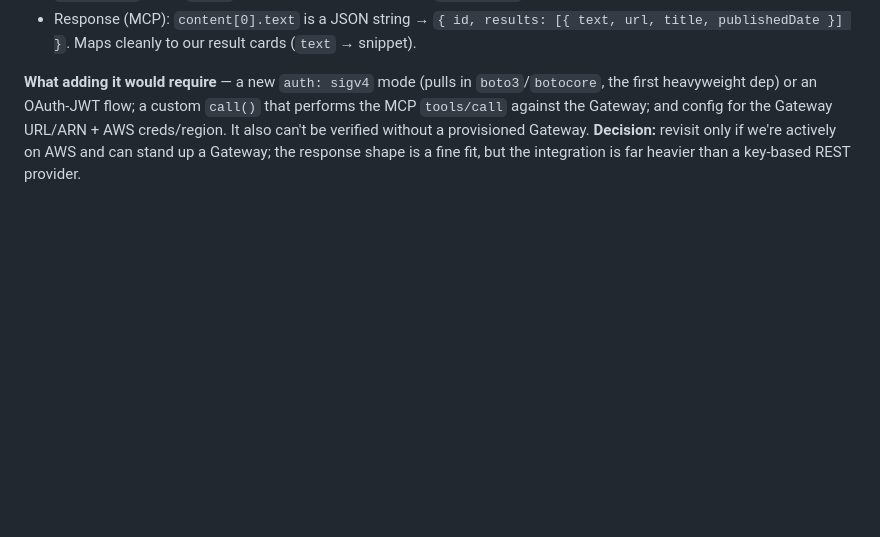
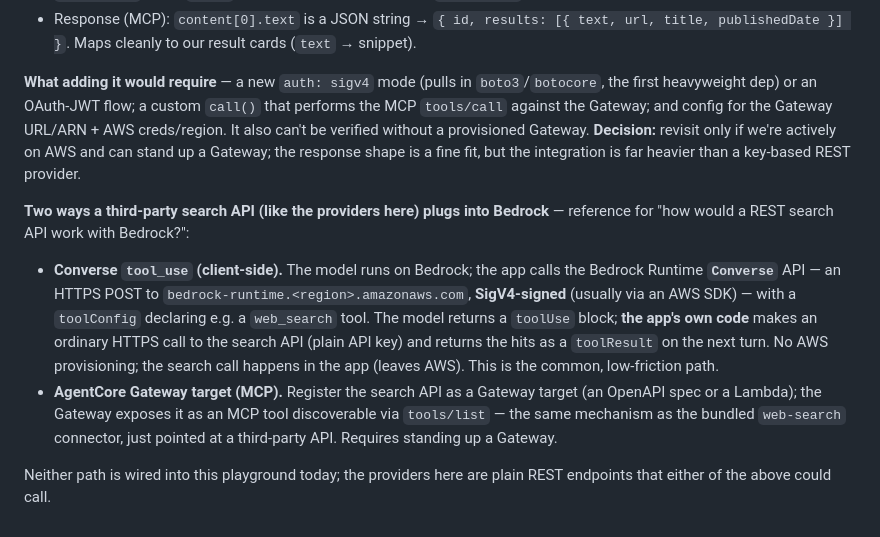
Before and after one commit to pc1438/web-search-playground, a Markdown page: providers/index.md, the part around the change. Drawn GitHub-style; blank space fills up the shorter version.

Commit message:
Docs: how a REST search API integrates with Bedrock (Converse tool_use vs Gateway/MCP)
Technical reference added to the Bedrock evaluation note — the two integration
paths and that Converse is a SigV4 HTTPS API. Strategy/BD framing intentionally
omitted (public repo).

Co-Authored-By: Claude Opus 4.8 <noreply@anthropic.com>

```diff
--- a/providers/index.md
+++ b/providers/index.md
@@ -45,3 +45,9 @@ Amazon's fully-managed web search, backed by Amazon's own web index (tens of bil
 - Response (MCP): `content[0].text` is a JSON string → `{ id, results: [{ text, url, title, publishedDate }] }`. Maps cleanly to our result cards (`text` → snippet).
 
 **What adding it would require** — a new `auth: sigv4` mode (pulls in `boto3`/`botocore`, the first heavyweight dep) or an OAuth-JWT flow; a custom `call()` that performs the MCP `tools/call` against the Gateway; and config for the Gateway URL/ARN + AWS creds/region. It also can't be verified without a provisioned Gateway. **Decision:** revisit only if we're actively on AWS and can stand up a Gateway; the response shape is a fine fit, but the integration is far heavier than a key-based REST provider.
+
+**Two ways a third-party search API (like the providers here) plugs into Bedrock** — reference for "how would a REST search API work with Bedrock?":
+- **Converse `tool_use` (client-side).** The model runs on Bedrock; the app calls the Bedrock Runtime **`Converse`** API — an HTTPS POST to `bedrock-runtime.<region>.amazonaws.com`, **SigV4-signed** (usually via an AWS SDK) — with a `toolConfig` declaring e.g. a `web_search` tool. The model returns a `toolUse` block; **the app's own code** makes an ordinary HTTPS call to the search API (plain API key) and returns the hits as a `toolResult` on the next turn. No AWS provisioning; the search call happens in the app (leaves AWS). This is the common, low-friction path.
+- **AgentCore Gateway target (MCP).** Register the search API as a Gateway target (an OpenAPI spec or a Lambda); the Gateway exposes it as an MCP tool discoverable via `tools/list` — the same mechanism as the bundled `web-search` connector, just pointed at a third-party API. Requires standing up a Gateway.
+
+Neither path is wired into this playground today; the providers here are plain REST endpoints that either of the above could call.
```
